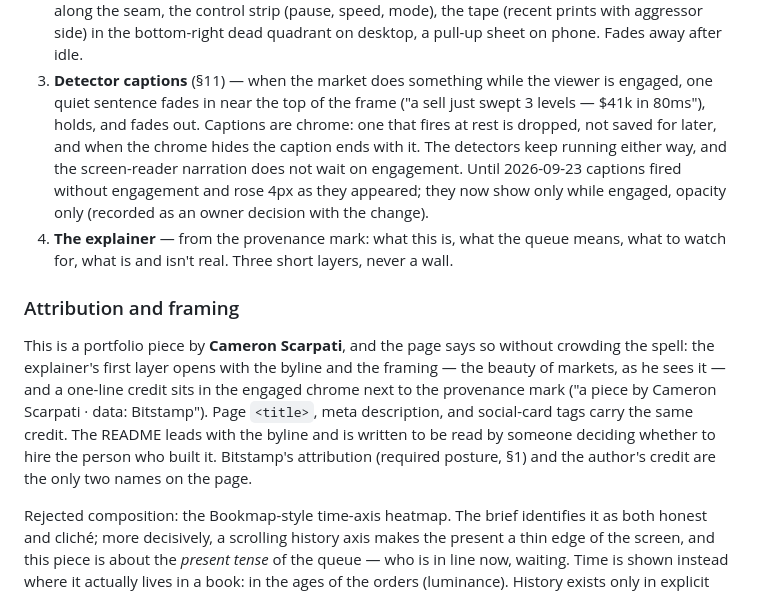
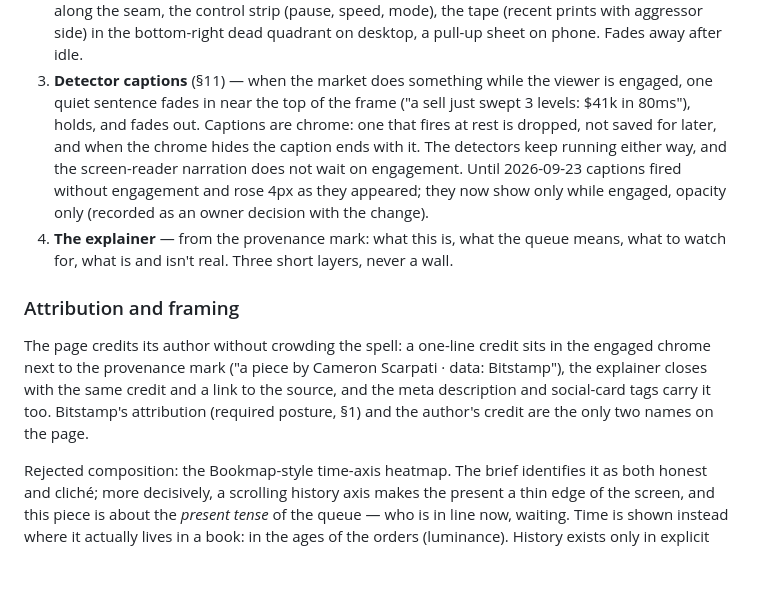
Before and after one commit to CameronScarpati/price-time, a Markdown page: docs/design.md, the part around one of its changes. GitHub-like rendering; blank space fills up the shorter version.

```diff
--- a/docs/design.md
+++ b/docs/design.md
@@ -477,7 +477,7 @@ Nothing at rest; everything within one gesture:
    desktop, a pull-up sheet on phone. Fades away after idle.
 3. **Detector captions** (§11) — when the market does something while the viewer is
    engaged, one quiet sentence fades in near the top of the frame ("a sell just swept 3
-   levels — $41k in 80ms"), holds, and fades out. Captions are chrome: one that
+   levels: $41k in 80ms"), holds, and fades out. Captions are chrome: one that
    fires at rest is dropped, not saved for later, and when the chrome hides the
    caption ends with it. The detectors keep running either way, and the
    screen-reader narration does not wait on engagement. Until 2026-09-23 captions
@@ -488,14 +488,11 @@ Nothing at rest; everything within one gesture:
 
 ### Attribution and framing
 
-This is a portfolio piece by **Cameron Scarpati**, and the page says so without
-crowding the spell: the explainer's first layer opens with the byline and the
-framing — the beauty of markets, as he sees it — and a one-line credit sits in the
-engaged chrome next to the provenance mark ("a piece by Cameron Scarpati · data:
-Bitstamp"). Page `<title>`, meta description, and social-card tags carry the same
-credit. The README leads with the byline and is written to be read by someone
-deciding whether to hire the person who built it. Bitstamp's attribution (required
-posture, §1) and the author's credit are the only two names on the page.
+The page credits its author without crowding the spell: a one-line credit sits in
+the engaged chrome next to the provenance mark ("a piece by Cameron Scarpati · data:
+Bitstamp"), the explainer closes with the same credit and a link to the source, and
+the meta description and social-card tags carry it too. Bitstamp's attribution
+(required posture, §1) and the author's credit are the only two names on the page.
 
 Rejected composition: the Bookmap-style time-axis heatmap. The brief identifies it
 as both honest and cliché; more decisively, a scrolling history axis makes the
```
Also changed, not shown: other parts of docs/design.md (+3 -3 lines), CLAUDE.md (+19 -43 lines).
